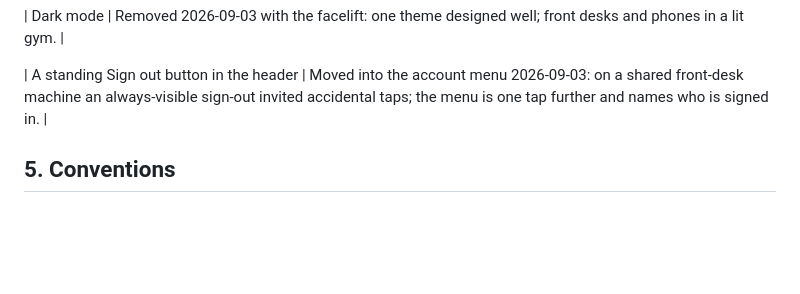
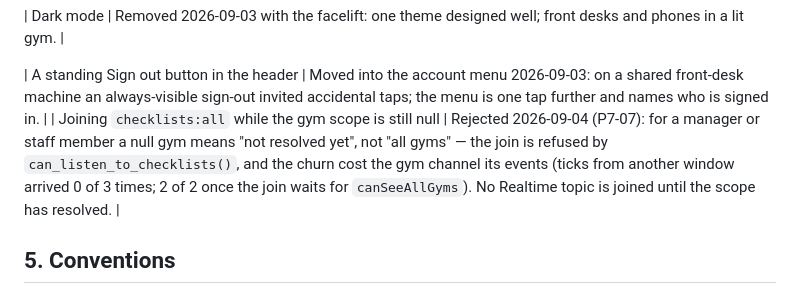
Before and after one commit to spaceface7264/gymops, a Markdown page: PROJECT_SPEC.md, the part around the change. GitHub-like rendering; blank space fills up the shorter version.

```diff
--- a/PROJECT_SPEC.md
+++ b/PROJECT_SPEC.md
@@ -261,6 +261,7 @@ gymops/
 | Dark mode | Removed 2026-09-03 with the facelift: one theme designed well; front desks and phones in a lit gym. |
 
 | A standing Sign out button in the header | Moved into the account menu 2026-09-03: on a shared front-desk machine an always-visible sign-out invited accidental taps; the menu is one tap further and names who is signed in. |
+| Joining `checklists:all` while the gym scope is still null | Rejected 2026-09-04 (P7-07): for a manager or staff member a null gym means "not resolved yet", not "all gyms" — the join is refused by `can_listen_to_checklists()`, and the churn cost the gym channel its events (ticks from another window arrived 0 of 3 times; 2 of 2 once the join waits for `canSeeAllGyms`). No Realtime topic is joined until the scope has resolved. |
 
 ## 5. Conventions
 
```
Also changed, not shown: CLAUDE.md (+1 -0 lines).
